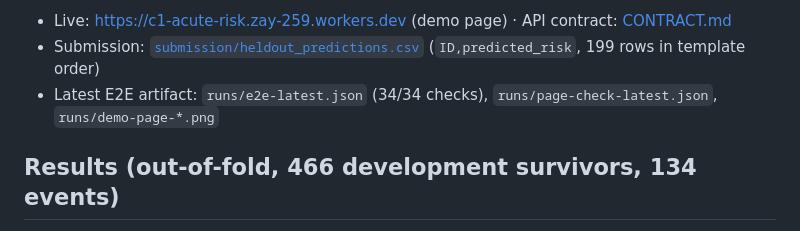
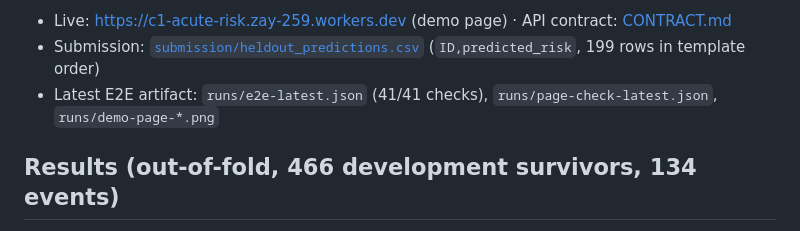
Before and after one commit to zaycruz/c1-acute-risk, a Markdown page: README.md, the part around the change. GitHub-like rendering; folded sections open.

Commit message:
README: latest E2E artifact is 41/41 checks (was 34/34)
Found by t-0013's methodology check. Docs only, no deploy; check_numbers README 136/136.

Co-Authored-By: Claude Opus 5.5 <noreply@anthropic.com>

```diff
--- a/README.md
+++ b/README.md
@@ -44,7 +44,7 @@ clinical records (Synthea, different people, no shared key) add anything. The re
 
 - Live: https://c1-acute-risk.zay-259.workers.dev (demo page) · API contract: [CONTRACT.md](CONTRACT.md)
 - Submission: [`submission/heldout_predictions.csv`](submission/heldout_predictions.csv) (`ID,predicted_risk`, 199 rows in template order)
-- Latest E2E artifact: `runs/e2e-latest.json` (34/34 checks), `runs/page-check-latest.json`, `runs/demo-page-*.png`
+- Latest E2E artifact: `runs/e2e-latest.json` (41/41 checks), `runs/page-check-latest.json`, `runs/demo-page-*.png`
 
 ## Results (out-of-fold, 466 development survivors, 134 events)
 
```
